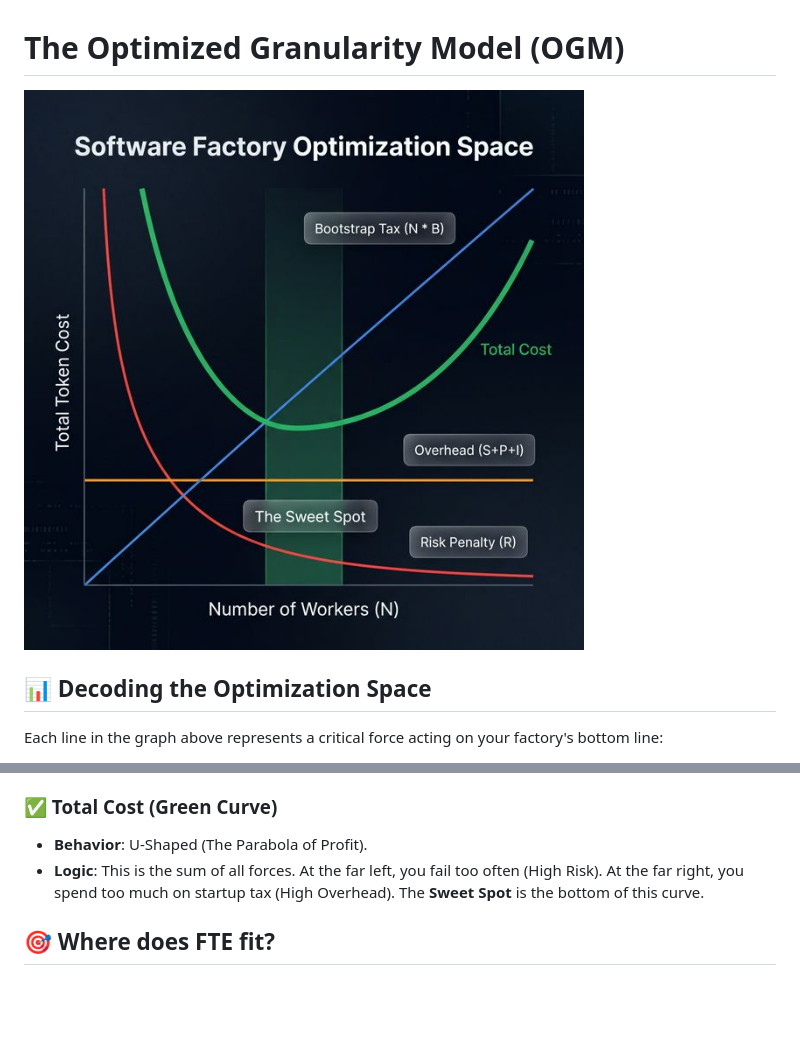
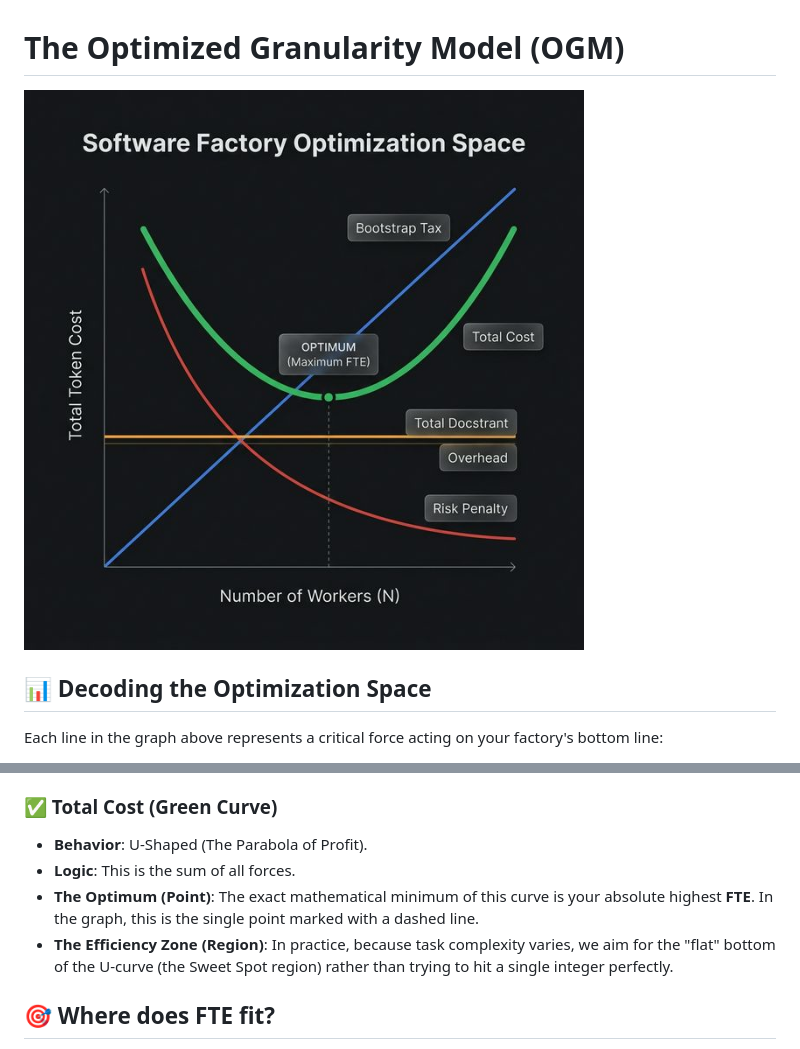
Before and after one commit to jamesdhope/sw-factory-example, a Markdown page: docs/scalability/optimisation.md, 2 parts joined by grey strips. Drawn GitHub-style; pictures changed too: docs/scalability/software_factory_optimization_graph_generalized_1774614203965.png (deleted), docs/scalability/software_factory_optimization_graph_optimum_point_1774614437279.png (added); blank space fills up the shorter version.

Commit message:
docs: use precision optimization graph and clarify point vs region

```diff
--- a/docs/scalability/optimisation.md
+++ b/docs/scalability/optimisation.md
@@ -1,6 +1,6 @@
 # The Optimized Granularity Model (OGM)
 
-![Software Factory Optimization Space](./software_factory_optimization_graph_generalized_1774614203965.png)
+![Software Factory Optimization Space](./software_factory_optimization_graph_optimum_point_1774614437279.png)
 
 ## 📊 Decoding the Optimization Space
 
@@ -20,7 +20,9 @@ Each line in the graph above represents a critical force acting on your factory'
 
 ### **✅ Total Cost (Green Curve)**
 - **Behavior**: U-Shaped (The Parabola of Profit).
-- **Logic**: This is the sum of all forces. At the far left, you fail too often (High Risk). At the far right, you spend too much on startup tax (High Overhead). The **Sweet Spot** is the bottom of this curve.
+- **Logic**: This is the sum of all forces.
+- **The Optimum (Point)**: The exact mathematical minimum of this curve is your absolute highest **FTE**. In the graph, this is the single point marked with a dashed line.
+- **The Efficiency Zone (Region)**: In practice, because task complexity varies, we aim for the "flat" bottom of the U-curve (the Sweet Spot region) rather than trying to hit a single integer perfectly.
 
 ## 🎯 Where does FTE fit?
 
```
